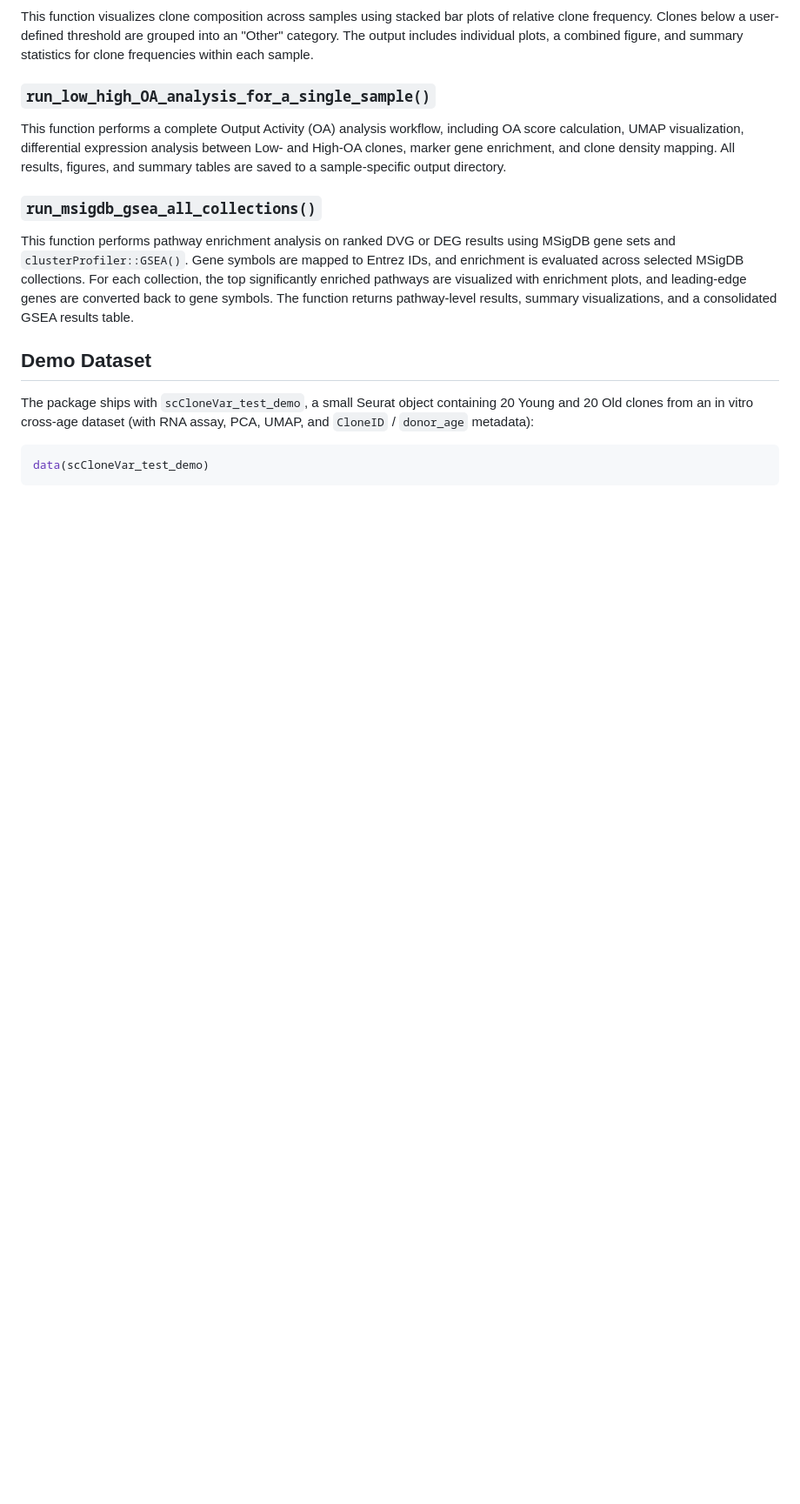
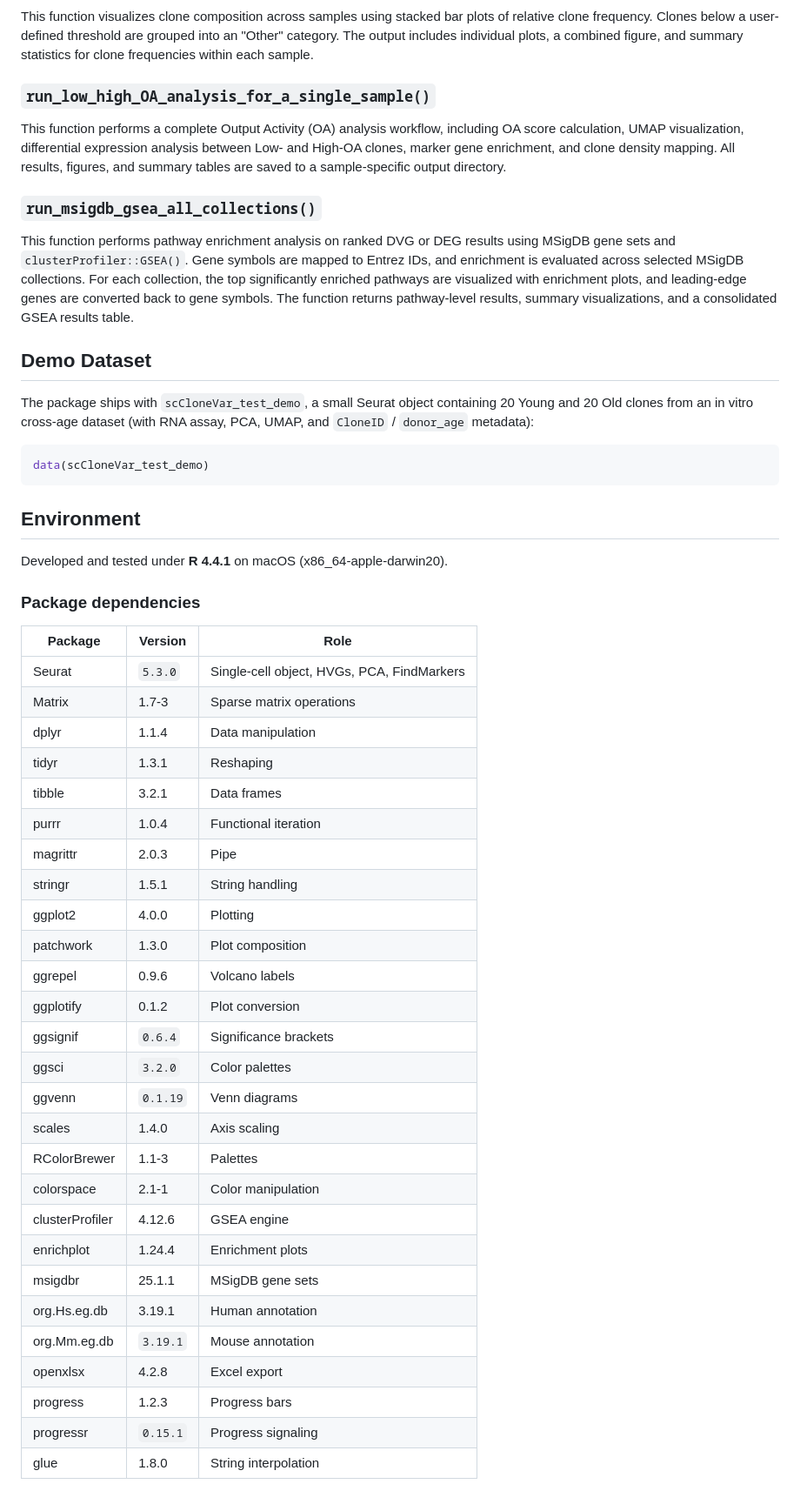
Before and after one commit to LabShengLi/scCloneVar, a Markdown page: README.md, the part around the change. Shown at 87% size. Drawn GitHub-style; blank space fills up the shorter version.

Commit message:
Update README with environment and dependencies
Added environment and package dependencies sections.

````diff
--- a/README.md
+++ b/README.md
@@ -104,3 +104,39 @@ The package ships with `scCloneVar_test_demo`, a small Seurat object containing
 ```r
 data(scCloneVar_test_demo)
 ```
+
+## Environment
+
+Developed and tested under **R 4.4.1** on macOS (x86_64-apple-darwin20).
+
+### Package dependencies
+
+| Package | Version | Role |
+|---|---|---|
+| Seurat | `5.3.0` | Single-cell object, HVGs, PCA, FindMarkers |
+| Matrix | 1.7-3 | Sparse matrix operations |
+| dplyr | 1.1.4 | Data manipulation |
+| tidyr | 1.3.1 | Reshaping |
+| tibble | 3.2.1 | Data frames |
+| purrr | 1.0.4 | Functional iteration |
+| magrittr | 2.0.3 | Pipe |
+| stringr | 1.5.1 | String handling |
+| ggplot2 | 4.0.0 | Plotting |
+| patchwork | 1.3.0 | Plot composition |
+| ggrepel | 0.9.6 | Volcano labels |
+| ggplotify | 0.1.2 | Plot conversion |
+| ggsignif | `0.6.4` | Significance brackets |
+| ggsci | `3.2.0` | Color palettes |
+| ggvenn | `0.1.19` | Venn diagrams |
+| scales | 1.4.0 | Axis scaling |
+| RColorBrewer | 1.1-3 | Palettes |
+| colorspace | 2.1-1 | Color manipulation |
+| clusterProfiler | 4.12.6 | GSEA engine |
+| enrichplot | 1.24.4 | Enrichment plots |
+| msigdbr | 25.1.1 | MSigDB gene sets |
+| org.Hs.eg.db | 3.19.1 | Human annotation |
+| org.Mm.eg.db | `3.19.1` | Mouse annotation |
+| openxlsx | 4.2.8 | Excel export |
+| progress | 1.2.3 | Progress bars |
+| progressr | `0.15.1` | Progress signaling |
+| glue | 1.8.0 | String interpolation |
````
